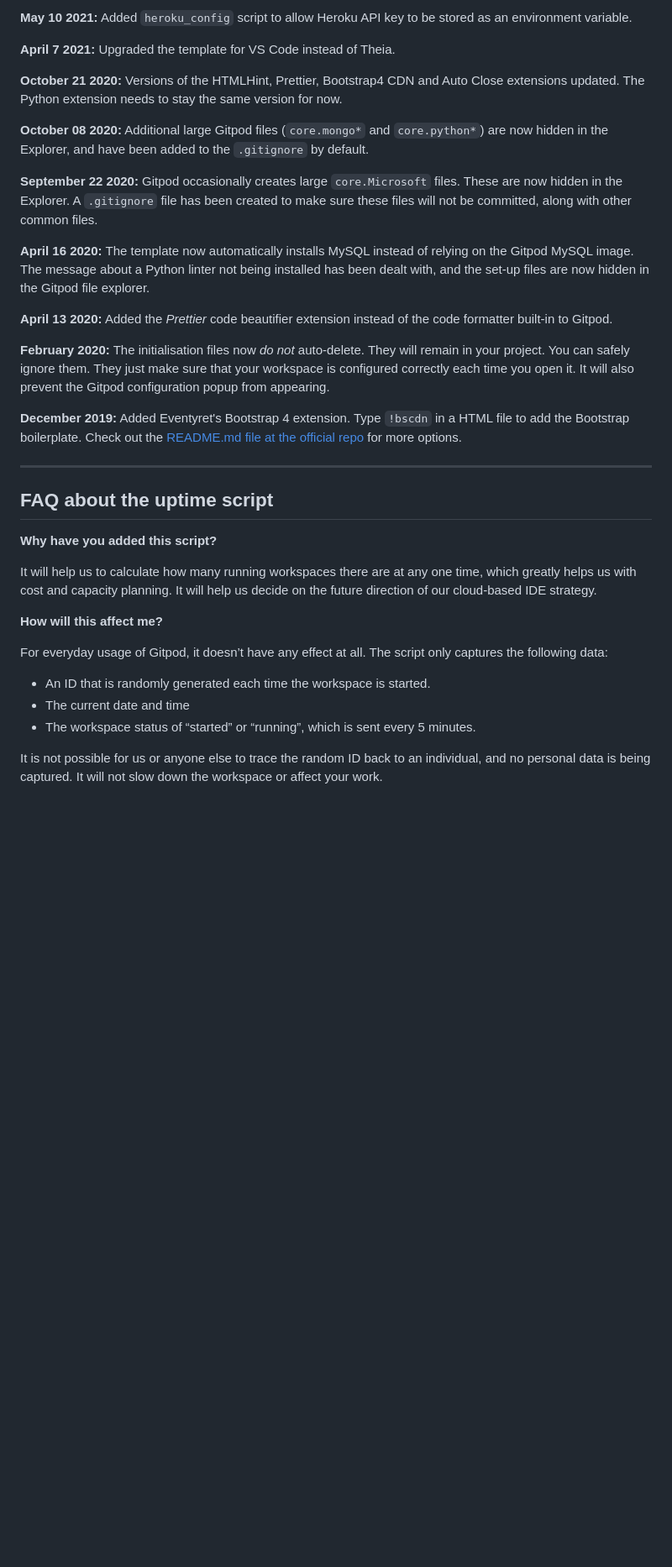
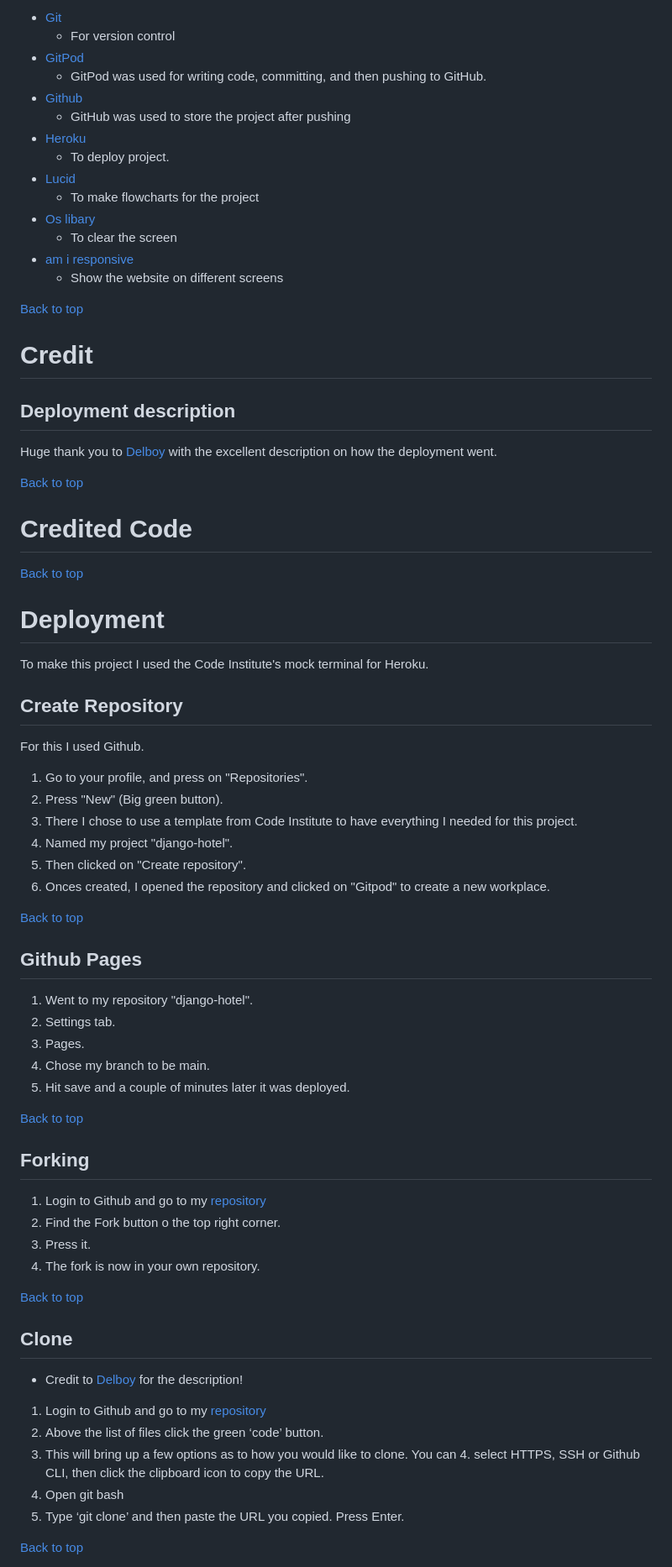
Before and after one commit to JorgenBrattang/Django-hotel, a Markdown page: README.md, the part around the change printed below. Shown: that part at 84% size. GitHub-like rendering; blank space fills up the shorter version.

```diff
--- a/README.md
+++ b/README.md
@@ -52,37 +75,71 @@ We continually tweak and adjust this template to help give you the best experien
 
-**May 10 2021:** Added `heroku_config` script to allow Heroku API key to be stored as an environment variable.
+- <a href="https://git-scm.com/" title="Link to git" rel="nofollow">Git</a>
+    - For version control
+- <a href="https://gitpod.io/" title="Link to gitpod" rel="nofollow">GitPod</a>
+    - GitPod was used for writing code, committing, and then pushing to GitHub.
+- <a href="https://github.com/" title="Link to github" rel="nofollow">Github</a>
+    - GitHub was used to store the project after pushing
+- <a href="https://dashboard.heroku.com/" title="Link to Heroku" rel="nofollow">Heroku</a>
+    - To deploy project.
+- <a href="https://lucid.app/" title="Link to lucid" rel="nofollow">Lucid</a>
+    - To make flowcharts for the project
+- <a href="https://docs.python.org/3/library/os.html" title="Link to python os" rel="nofollow">Os libary</a>
+    - To clear the screen
+- <a href="https://ui.dev/amiresponsive" title="Link to am i responsive" rel="nofollow">am i responsive</a>
+    - Show the website on different screens
 
-**April 7 2021:** Upgraded the template for VS Code instead of Theia.
+[Back to top](#table-of-content)
 
-**October 21 2020:** Versions of the HTMLHint, Prettier, Bootstrap4 CDN and Auto Close extensions updated. The Python extension needs to stay the same version for now.
+# Credit
 
-**October 08 2020:** Additional large Gitpod files (`core.mongo*` and `core.python*`) are now hidden in the Explorer, and have been added to the `.gitignore` by default.
+## Deployment description
+Huge thank you to <a href="https://github.com/Delboy/Fruit-Hunter">Delboy</a> with the excellent description on how the deployment went.
 
-**September 22 2020:** Gitpod occasionally creates large `core.Microsoft` files. These are now hidden in the Explorer. A `.gitignore` file has been created to make sure these files will not be committed, along with other common files.
+[Back to top](#table-of-content)
 
-**April 16 2020:** The template now automatically installs MySQL instead of relying on the Gitpod MySQL image. The message about a Python linter not being installed has been dealt with, and the set-up files are now hidden in the Gitpod file explorer.
+# Credited Code
 
-**April 13 2020:** Added the _Prettier_ code beautifier extension instead of the code formatter built-in to Gitpod.
+[Back to top](#table-of-content)
 
-**February 2020:** The initialisation files now _do not_ auto-delete. They will remain in your project. You can safely ignore them. They just make sure that your workspace is configured correctly each time you open it. It will also prevent the Gitpod configuration popup from appearing.
+# Deployment
+To make this project I used the Code Institute's mock terminal for Heroku.
 
-**December 2019:** Added Eventyret's Bootstrap 4 extension. Type `!bscdn` in a HTML file to add the Bootstrap boilerplate. Check out the <a href="https://github.com/Eventyret/vscode-bcdn" target="_blank">README.md file at the official repo</a> for more options.
+## Create Repository
+For this I used Github.
+1. Go to your profile, and press on "Repositories".
+2. Press "New" (Big green button).
+3. There I chose to use a template from Code Institute to have everything I needed for this project.
+4. Named my project "django-hotel".
+5. Then clicked on "Create repository".
+6. Onces created, I opened the repository and clicked on "Gitpod" to create a new workplace.
 
-------
+[Back to top](#table-of-content)
 
-## FAQ about the uptime script
+## Github Pages
+1. Went to my repository "django-hotel".
+2. Settings tab.
+3. Pages.
+4. Chose my branch to be main.
+5. Hit save and a couple of minutes later it was deployed.
 
-**Why have you added this script?**
+[Back to top](#table-of-content)
 
-It will help us to calculate how many running workspaces there are at any one time, which greatly helps us with cost and capacity planning. It will help us decide on the future direction of our cloud-based IDE strategy.
+## Forking
+1. Login to Github and go to my <a href="https://github.com/JorgenBrattang/daily-math">repository</a>
+2. Find the Fork button o the top right corner.
+3. Press it.
+4. The fork is now in your own repository.
 
-**How will this affect me?**
+[Back to top](#table-of-content)
 
-For everyday usage of Gitpod, it doesn’t have any effect at all. The script only captures the following data:
+## Clone
+- Credit to <a href="https://github.com/Delboy/Fruit-Hunter">Delboy</a> for the description!
 
-- An ID that is randomly generated each time the workspace is started.
-- The current date and time
-- The workspace status of “started” or “running”, which is sent every 5 minutes.
+1. Login to Github and go to my <a href="https://github.com/JorgenBrattang/daily-math">repository</a>
+2. Above the list of files click the green ‘code’ button.
+3. This will bring up a few options as to how you would like to clone. You can 4. select HTTPS, SSH or Github CLI, then click the clipboard icon to copy the URL.
+4. Open git bash
+5. Type ‘git clone’ and then paste the URL you copied. Press Enter.
 
-It is not possible for us or anyone else to trace the random ID back to an individual, and no personal data is being captured. It will not slow down the workspace or affect your work.
+[Back to top](#table-of-content)
 
```
Also changed, not shown: other parts of README.md (+87 -40 lines).
